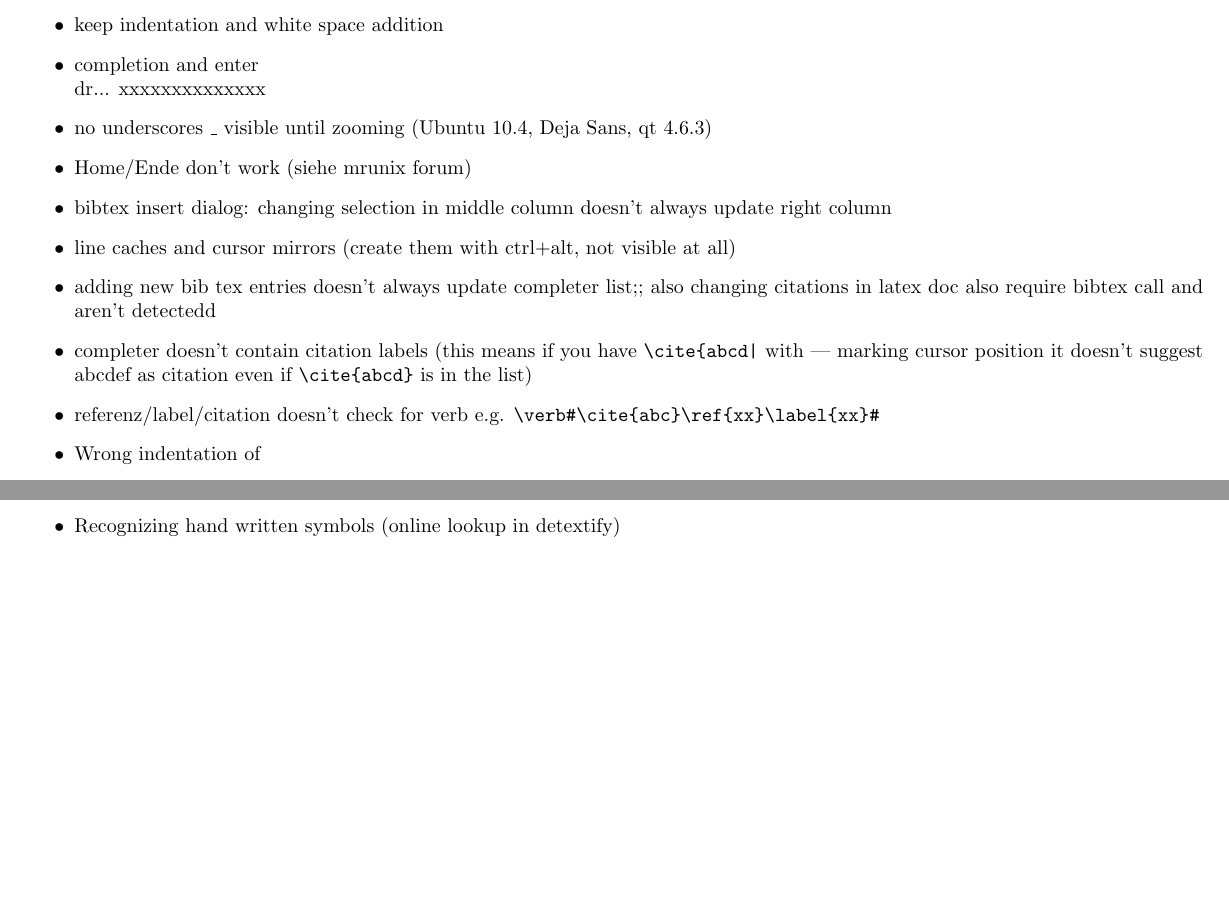
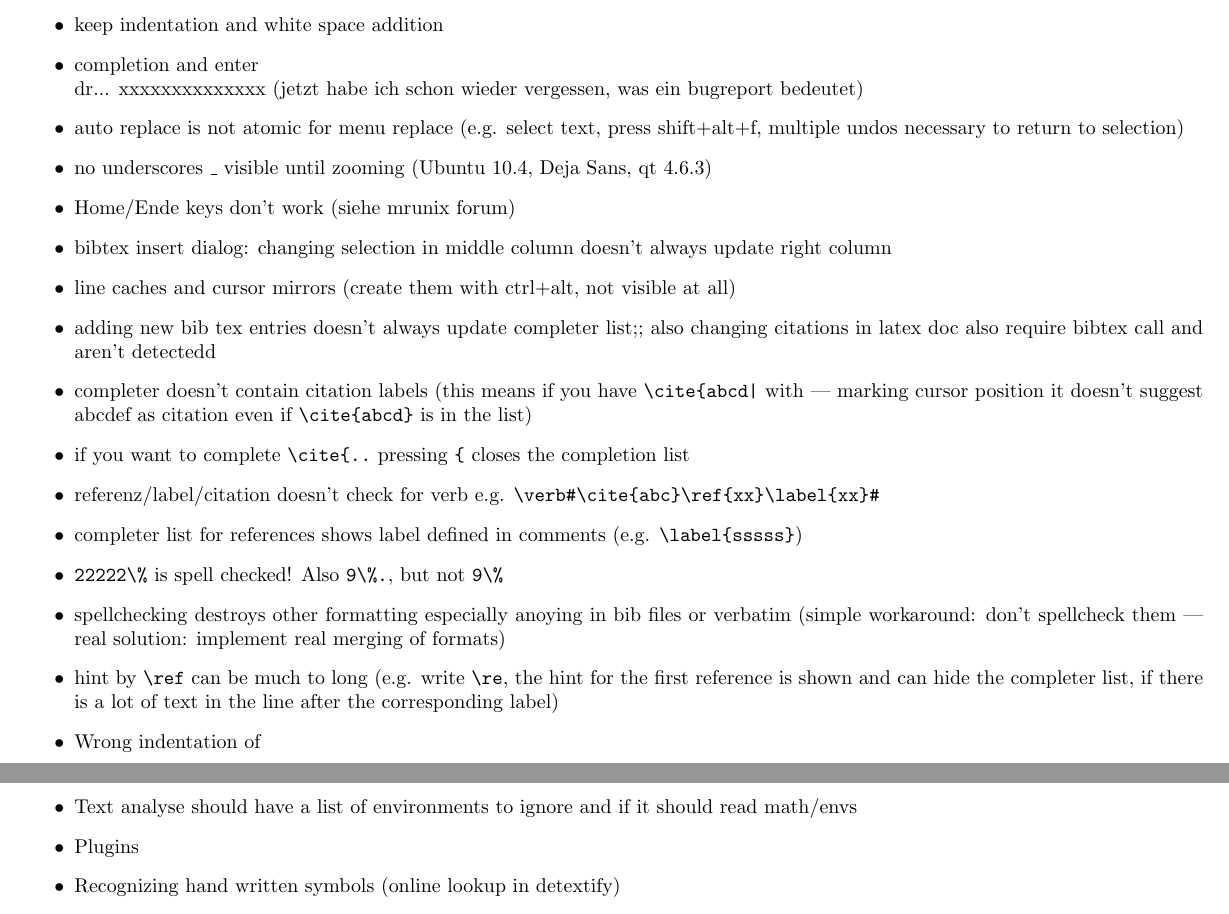
Before and after one commit to texstudio-org/texstudio-meta, a LaTeX thesis (development.tex): two parts of pages 4 and 8 of 8 before the commit and two parts of pages 4 and 8 of 9 after it, joined at a grey line, cut so that both start at the same text, the shorter picture padded with empty space. Compiled offline with pdfLaTeX.

```diff
--- a/development.tex
+++ b/development.tex
@@ -87,15 +87,20 @@
 \subsubsection{Bugs}
 \begin{itemize}
 \item keep indentation and white space addition
-\item completion and enter \\dr... xxxxxxxxxxxxxx
+\item completion and enter \\dr... xxxxxxxxxxxxxx (jetzt habe ich schon wieder vergessen, was ein bugreport bedeutet)
+\item auto replace is not atomic for menu replace (e.g. select text, press shift+alt+f, multiple undos necessary to return to selection)
 \item no underscores \_ visible until zooming (Ubuntu 10.4, Deja Sans, qt 4.6.3)
-\item Home/Ende don't work (siehe mrunix forum)
+\item Home/Ende keys don't work (siehe mrunix forum)
 \item bibtex insert dialog: changing selection in middle column doesn't always update right column
 \item line caches and cursor mirrors (create them with ctrl+alt, not visible at all)
 \item adding new bib tex entries doesn't always update completer list;; also changing citations in latex doc also require bibtex call and aren't detectedd
 \item completer doesn't contain citation labels (this means if you have \verb+\cite{abcd|+ with | marking cursor position it doesn't suggest abcdef as citation even if \verb+\cite{abcd}+ is in the list)
+\item  if you want to complete \verb+\cite{..+  pressing \verb+{+  closes the completion list
 \item referenz/label/citation doesn't check for verb e.g. \verb+\verb#\cite{abc}\ref{xx}\label{xx}#+
-
+\item completer list for references shows label defined in comments (e.g. \verb+\label{sssss}+)
+\item \verb+22222\%+ is spell checked! Also \verb+9\%.+, but not \verb+9\%+
+\item spellchecking destroys other formatting especially anoying in bib files or verbatim (simple workaround: don't spellcheck them | real solution: implement real merging of formats)
+\item hint by  \verb+\ref+  can be much to long (e.g. write \verb+\re+, the hint for the first reference is shown and can hide the completer list, if there is a lot of text in the line after the corresponding label)
 
 	\item Wrong indentation of \begin{verbatim}
 		@MastersThesis{Marold,
@@ -204,6 +209,8 @@
 		\item use some macro tricks, so that not everything has to be written five times (header declaration, loading, storing, config dialog in, config dialog out)
 		\item update all overlays (environment, spell checking, refs..) when they are en/disabled in the config dialog (? will be slow? disabling => just remove overlays instead reparsing)
 	\end{itemize}
+	\item Text analyse should have a list of environments to ignore and if it should read math/envs
+	\item Plugins
 	\item Recognizing hand written symbols (online lookup in detextify)
 	\item New Tabular Dialog (of kile)
 	\item Having functions to select environments/blocks/sections, changing \verb+$$+ to \verb+\[\]+, or to \verb+\begin{something}+ (waiting for qce2.3 syntax engine)
```
